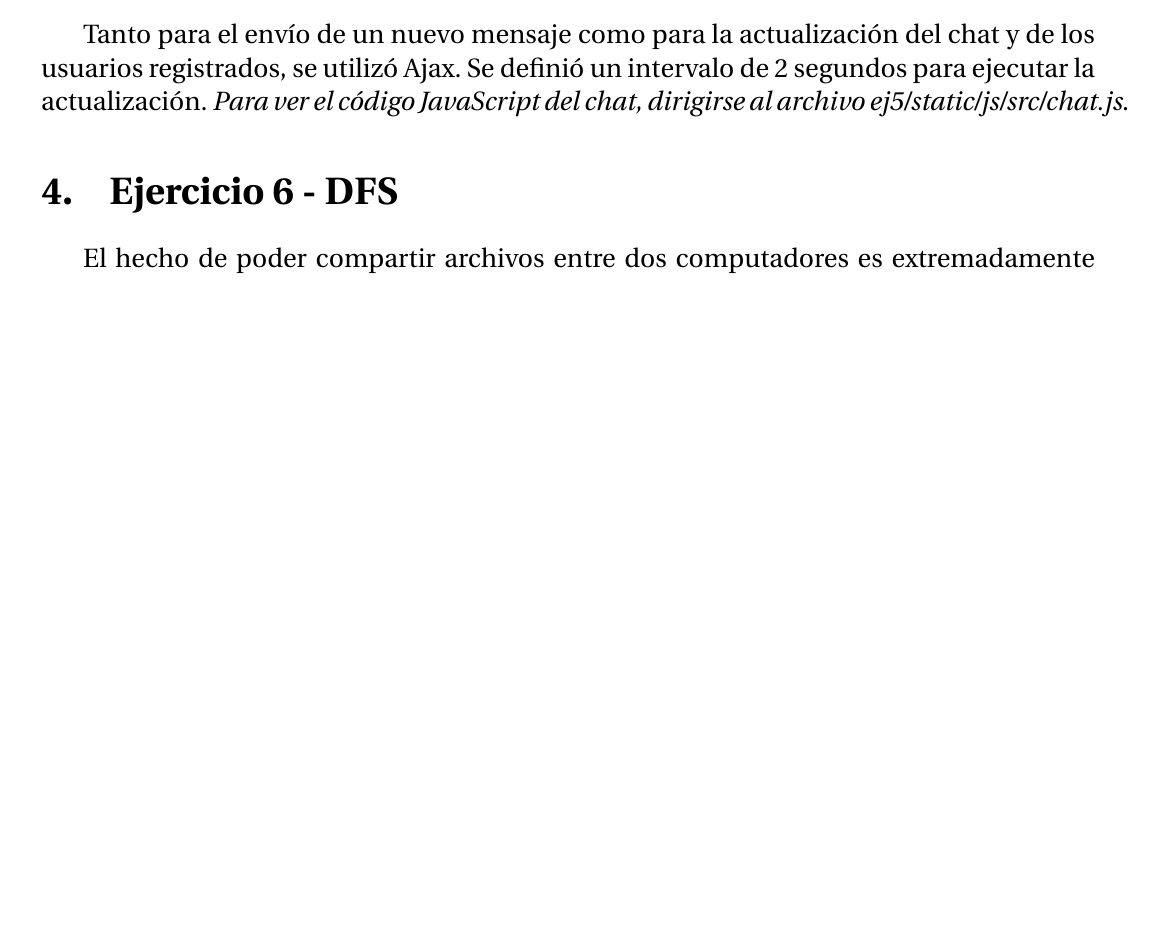
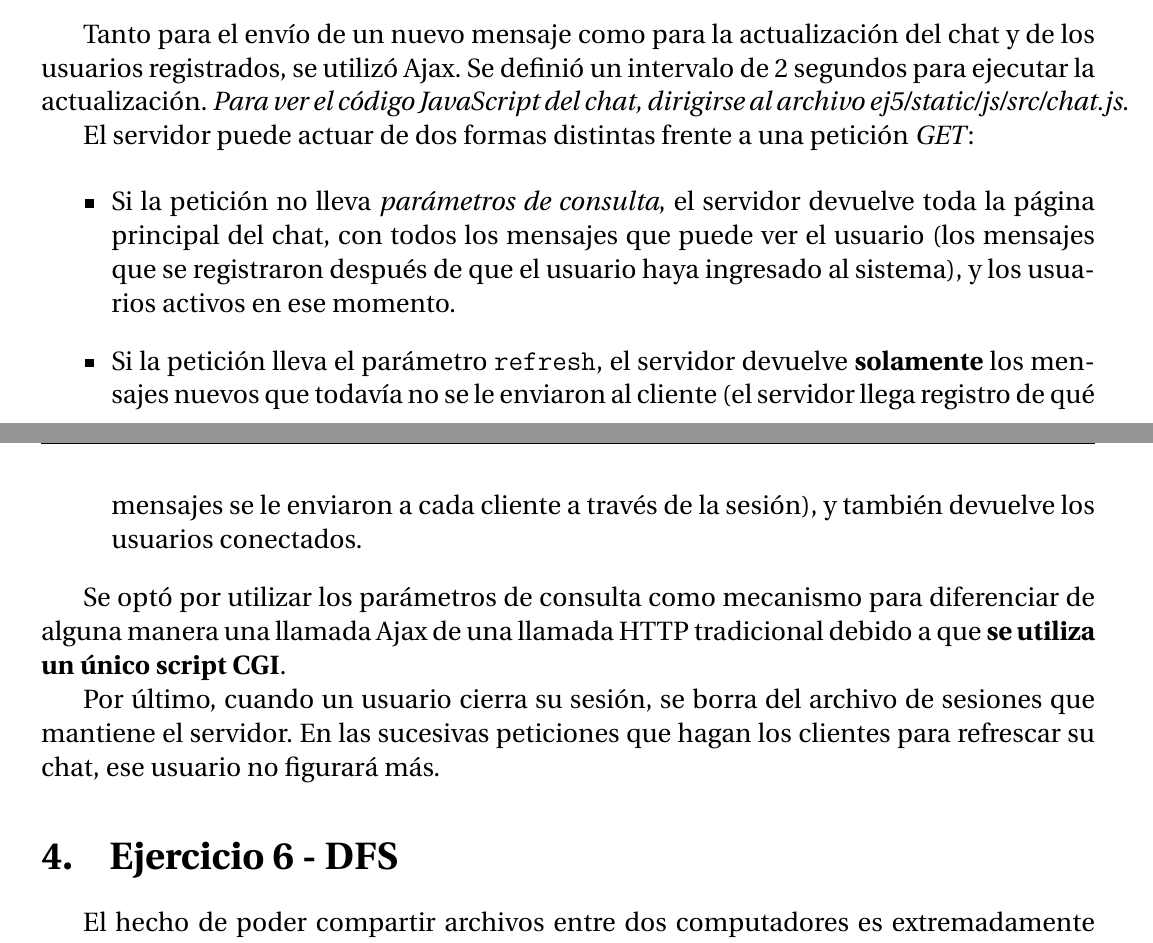
Before and after one commit to PaPablo/sd2018, a LaTeX document (tp3/informe/informe.tex): part of page 7 of 11 before the commit and two parts of pages 7 and 8 of 12 after it, the two joined at a grey line, cut so that both start at the same text, the shorter picture padded with empty space. Compiled offline with pdfLaTeX.

Commit message:
Actualizar informe

```diff
--- a/tp3/informe/informe.tex
+++ b/tp3/informe/informe.tex
@@ -142,6 +150,16 @@ En la ventana principal del chat, en la parte izquierda se pueden ver los mensaj
 
 Tanto para el envío de un nuevo mensaje como para la actualización del chat y de los usuarios registrados, se utilizó Ajax. Se definió un intervalo de 2 segundos para ejecutar la actualización. \emph{Para ver el código JavaScript del chat, dirigirse al archivo ej5/static/js/src/chat.js}.
 
+El servidor puede actuar de dos formas distintas frente a una petición \emph{GET}:
+
+\begin{itemize}
+    \item Si la petición no lleva \emph{parámetros de consulta}, el servidor devuelve toda la página principal del chat, con todos los mensajes que puede ver el usuario (los mensajes que se registraron después de que el usuario haya ingresado al sistema), y los usuarios activos en ese momento.
+    \item Si la petición lleva el parámetro \texttt{refresh}, el servidor devuelve \textbf{solamente} los mensajes nuevos que todavía no se le enviaron al cliente (el servidor llega registro de qué mensajes se le enviaron a cada cliente a través de la sesión), y también devuelve los usuarios conectados.
+\end{itemize}
+
+Se optó por utilizar los parámetros de consulta como mecanismo para diferenciar de alguna manera una llamada Ajax de una llamada HTTP tradicional debido a que \textbf{se utiliza un único script CGI}.
+
+Por último, cuando un usuario cierra su sesión, se borra del archivo de sesiones que mantiene el servidor. En las sucesivas peticiones que hagan los clientes para refrescar su chat, ese usuario no figurará más.
 
 \section{Ejercicio 6 - DFS}
 
```
Also changed, not shown: tp3/informe/informe.tex (14 more changed lines).
